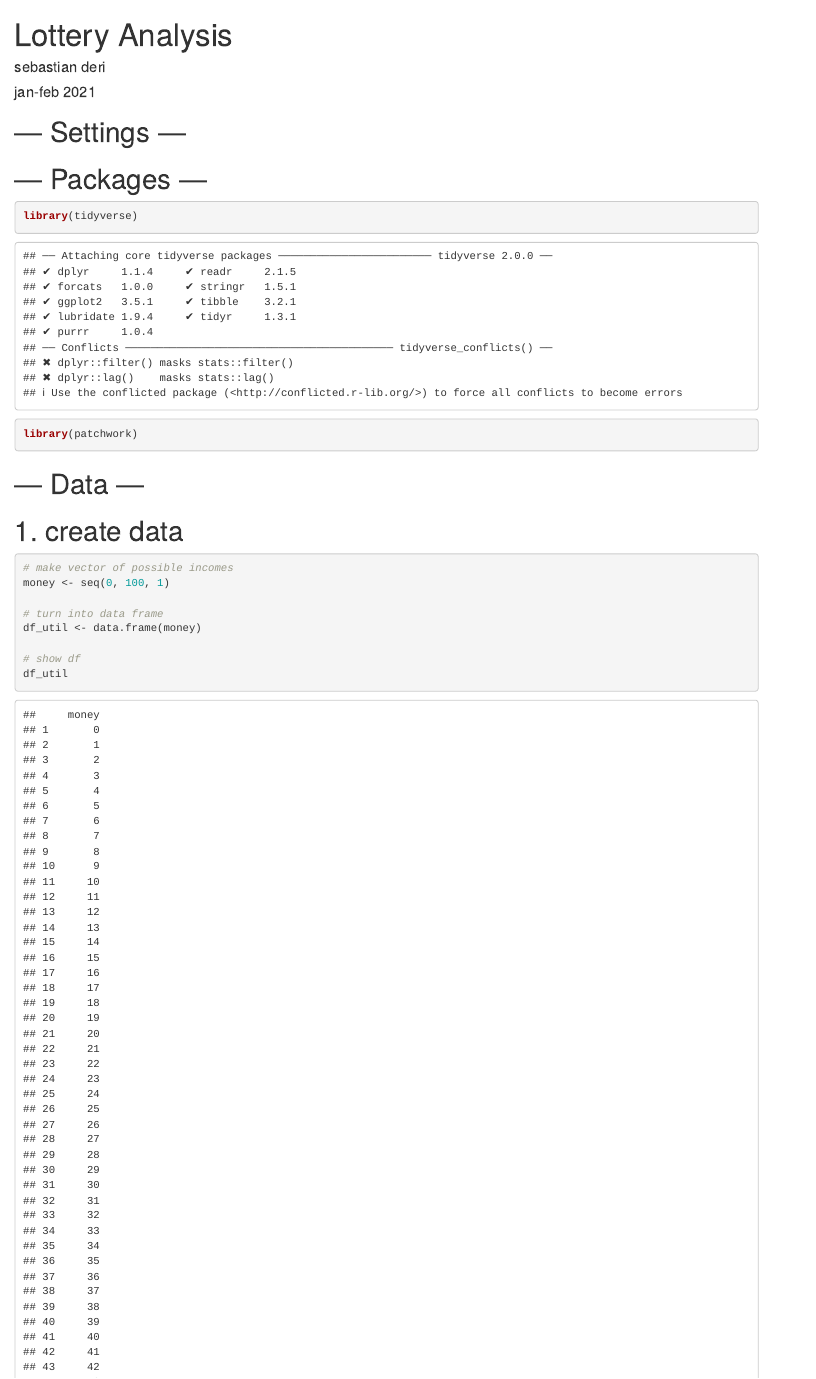
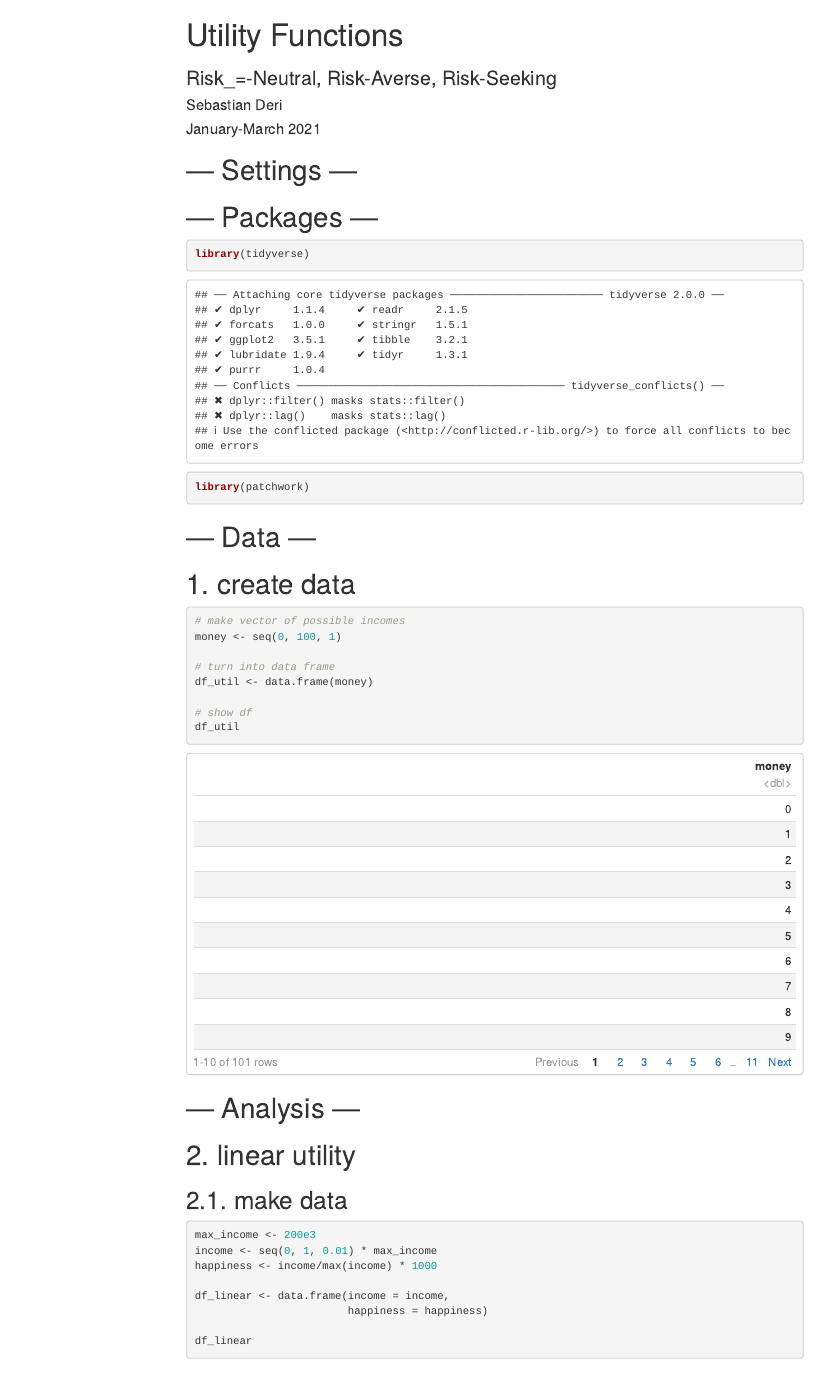
Before and after one commit to sebastianderi/lottery, an R Markdown document (utility_functions.Rmd): the page in a window 1100 px wide, from its top. Rendered offline with R 4.5, knitr and Pandoc, with nearby package versions; menus at the side of the page are left out.

Commit message:
Add files via upload
The "official" pre-publication push. (Well actually, it's published already. But the push that corresponds to the most recent version, that is essentially simultaneous with the official publication.)

```diff
--- a/utility_functions.Rmd
+++ b/utility_functions.Rmd
@@ -1,5 +1,6 @@
 ---
-title: "Lottery Analysis"
-author: sebastian deri
-date: jan-feb 2021
-output: html_notebook
+title: "Utility Functions"
+subtitle: "Risk_=-Neutral, Risk-Averse, Risk-Seeking"
+author: "Sebastian Deri"
+date: "January-March 2021"
+output:
```
Also changed, not shown: lottery_sales_data.Rmd (+1 -1 lines), utility_functions.html (added), utility_functions.Rmd (7 more changed lines).
